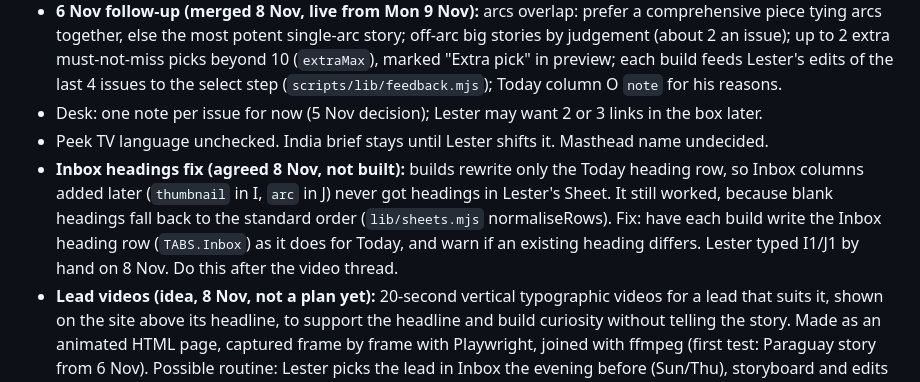
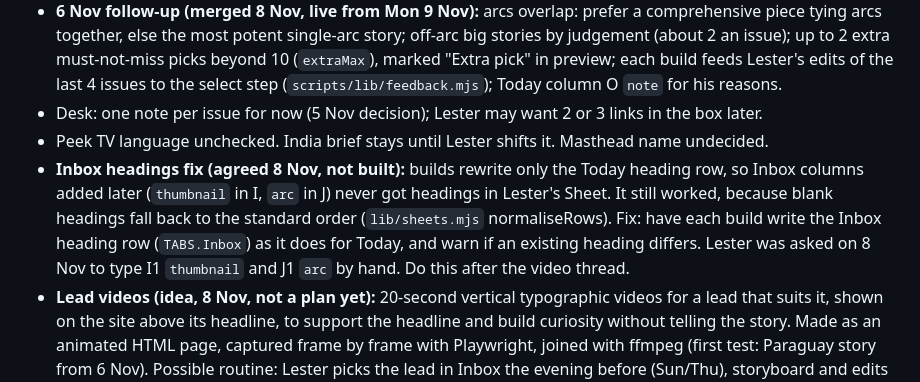
Before and after one commit to lbwj-droid/the-daily-tldr, a Markdown page: CLAUDE.md, the part around the change. Drawn GitHub-style.

Commit message:
Notes: correct Inbox headings status
Co-Authored-By: Claude Opus 5.5 <noreply@anthropic.com>
Claude-Session: https://claude.ai/code/session_01RccphNSSuk3cYP7eY7vAxd

```diff
--- a/CLAUDE.md
+++ b/CLAUDE.md
@@ -81,5 +81,5 @@ Full background, timeline, reader feedback and the options already offered: `doc
 - **6 Nov follow-up (merged 8 Nov, live from Mon 9 Nov):** arcs overlap: prefer a comprehensive piece tying arcs together, else the most potent single-arc story; off-arc big stories by judgement (about 2 an issue); up to 2 extra must-not-miss picks beyond 10 (`extraMax`), marked "Extra pick" in preview; each build feeds Lester's edits of the last 4 issues to the select step (`scripts/lib/feedback.mjs`); Today column O `note` for his reasons.
 - Desk: one note per issue for now (5 Nov decision); Lester may want 2 or 3 links in the box later.
 - Peek TV language unchecked. India brief stays until Lester shifts it. Masthead name undecided.
-- **Inbox headings fix (agreed 8 Nov, not built):** builds rewrite only the Today heading row, so Inbox columns added later (`thumbnail` in I, `arc` in J) never got headings in Lester's Sheet. It still worked, because blank headings fall back to the standard order (`lib/sheets.mjs` normaliseRows). Fix: have each build write the Inbox heading row (`TABS.Inbox`) as it does for Today, and warn if an existing heading differs. Lester typed I1/J1 by hand on 8 Nov. Do this after the video thread.
+- **Inbox headings fix (agreed 8 Nov, not built):** builds rewrite only the Today heading row, so Inbox columns added later (`thumbnail` in I, `arc` in J) never got headings in Lester's Sheet. It still worked, because blank headings fall back to the standard order (`lib/sheets.mjs` normaliseRows). Fix: have each build write the Inbox heading row (`TABS.Inbox`) as it does for Today, and warn if an existing heading differs. Lester was asked on 8 Nov to type I1 `thumbnail` and J1 `arc` by hand. Do this after the video thread.
 - **Lead videos (idea, 8 Nov, not a plan yet):** 20-second vertical typographic videos for a lead that suits it, shown on the site above its headline, to support the headline and build curiosity without telling the story. Made as an animated HTML page, captured frame by frame with Playwright, joined with ffmpeg (first test: Paraguay story from 6 Nov). Possible routine: Lester picks the lead in Inbox the evening before (Sun/Thu), storyboard and edits in chat, MP4 into the Drive uploads folder; a Sheet `video` column only if it sticks. Later: his voice cloned with ElevenLabs as narration. He doesn't want to be on camera.
```
